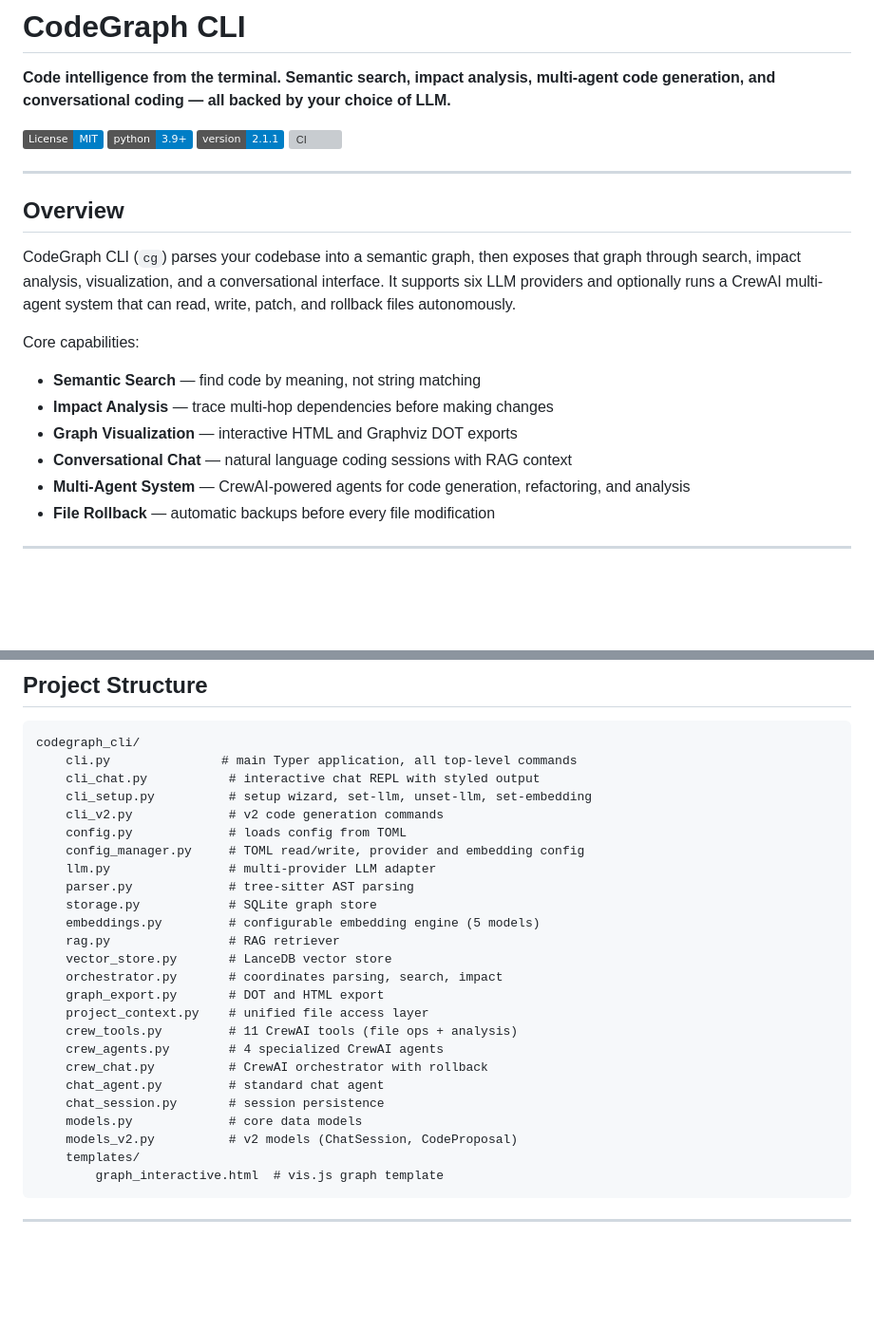
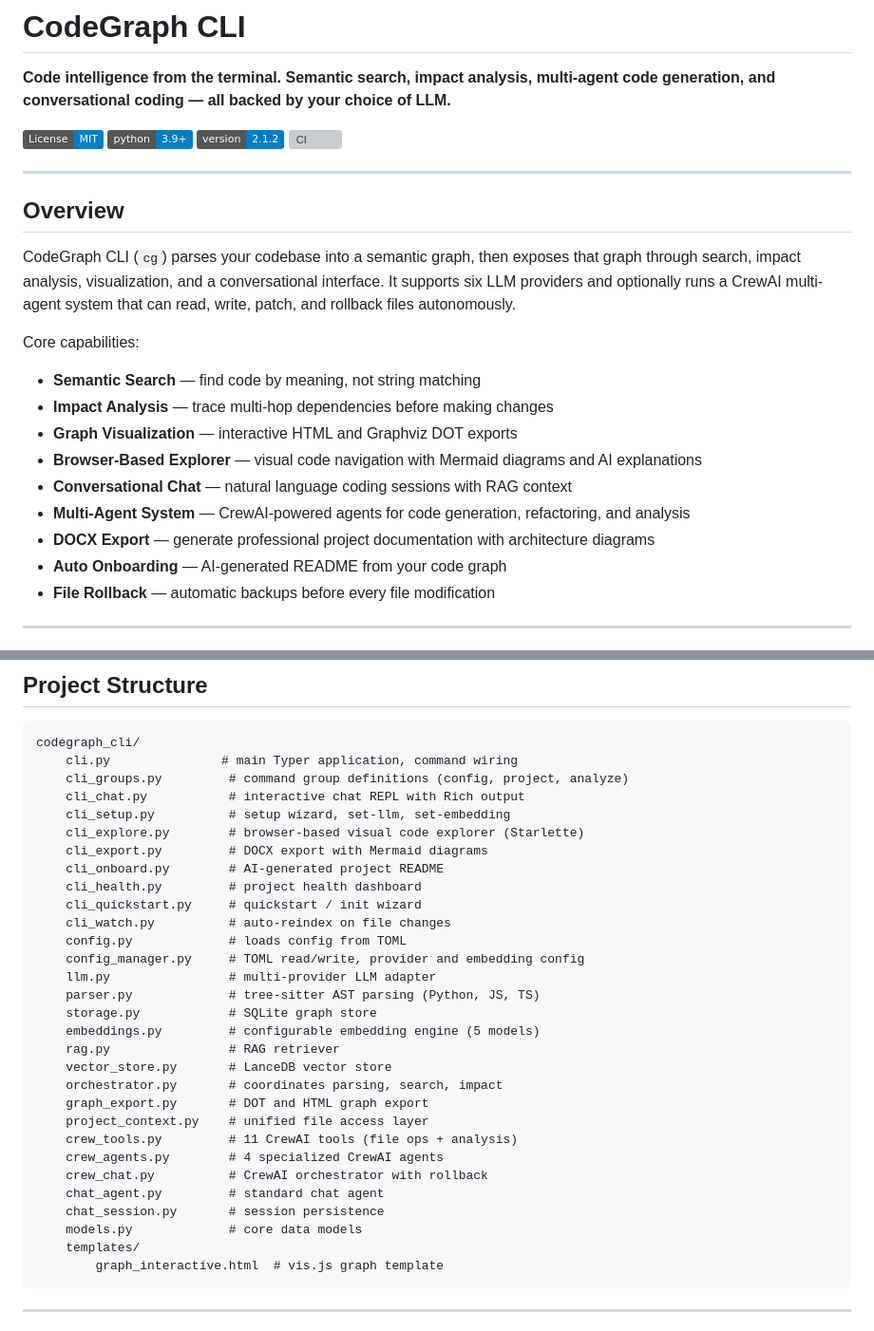
Before and after one commit to al1-nasir/codegraph-cli, a Markdown page: README.md, 2 parts joined by grey strips. Shown at 95% size. Rendered like a GitHub page; badges without logos; blank space fills up the shorter version; grey boxes are pictures that could not be loaded.

````diff
--- a/README.md
+++ b/README.md
@@ -4,7 +4,7 @@
 
 [![License: MIT](https://img.shields.io/badge/License-MIT-blue.svg)](LICENSE)
 [![Python 3.9+](https://img.shields.io/badge/python-3.9%2B-blue.svg)](https://www.python.org)
-[![Version](https://img.shields.io/badge/version-2.1.1-blue.svg)](https://github.com/al1-nasir/codegraph-cli)
+[![Version](https://img.shields.io/badge/version-2.1.2-blue.svg)](https://github.com/al1-nasir/codegraph-cli)
 [![CI](https://github.com/al1-nasir/codegraph-cli/actions/workflows/ci.yml/badge.svg)](https://github.com/al1-nasir/codegraph-cli/actions/workflows/ci.yml)
 
 ---
@@ -18,8 +18,11 @@ Core capabilities:
 - **Semantic Search** — find code by meaning, not string matching
 - **Impact Analysis** — trace multi-hop dependencies before making changes
 - **Graph Visualization** — interactive HTML and Graphviz DOT exports
+- **Browser-Based Explorer** — visual code navigation with Mermaid diagrams and AI explanations
 - **Conversational Chat** — natural language coding sessions with RAG context
 - **Multi-Agent System** — CrewAI-powered agents for code generation, refactoring, and analysis
+- **DOCX Export** — generate professional project documentation with architecture diagrams
+- **Auto Onboarding** — AI-generated README from your code graph
 - **File Rollback** — automatic backups before every file modification
 
 ---
@@ -265,20 +316,26 @@ CLI Layer (Typer)
 
 ```
 codegraph_cli/
-    cli.py               # main Typer application, all top-level commands
-    cli_chat.py           # interactive chat REPL with styled output
-    cli_setup.py          # setup wizard, set-llm, unset-llm, set-embedding
-    cli_v2.py             # v2 code generation commands
+    cli.py               # main Typer application, command wiring
+    cli_groups.py         # command group definitions (config, project, analyze)
+    cli_chat.py           # interactive chat REPL with Rich output
+    cli_setup.py          # setup wizard, set-llm, set-embedding
+    cli_explore.py        # browser-based visual code explorer (Starlette)
+    cli_export.py         # DOCX export with Mermaid diagrams
+    cli_onboard.py        # AI-generated project README
+    cli_health.py         # project health dashboard
+    cli_quickstart.py     # quickstart / init wizard
+    cli_watch.py          # auto-reindex on file changes
     config.py             # loads config from TOML
     config_manager.py     # TOML read/write, provider and embedding config
     llm.py                # multi-provider LLM adapter
-    parser.py             # tree-sitter AST parsing
+    parser.py             # tree-sitter AST parsing (Python, JS, TS)
     storage.py            # SQLite graph store
     embeddings.py         # configurable embedding engine (5 models)
     rag.py                # RAG retriever
     vector_store.py       # LanceDB vector store
     orchestrator.py       # coordinates parsing, search, impact
-    graph_export.py       # DOT and HTML export
+    graph_export.py       # DOT and HTML graph export
     project_context.py    # unified file access layer
     crew_tools.py         # 11 CrewAI tools (file ops + analysis)
     crew_agents.py        # 4 specialized CrewAI agents
@@ -286,7 +343,6 @@ codegraph_cli/
     chat_agent.py         # standard chat agent
     chat_session.py       # session persistence
     models.py             # core data models
-    models_v2.py          # v2 models (ChatSession, CodeProposal)
     templates/
         graph_interactive.html  # vis.js graph template
 ```
````
Also changed, not shown: other parts of README.md (+102 -54 lines).
